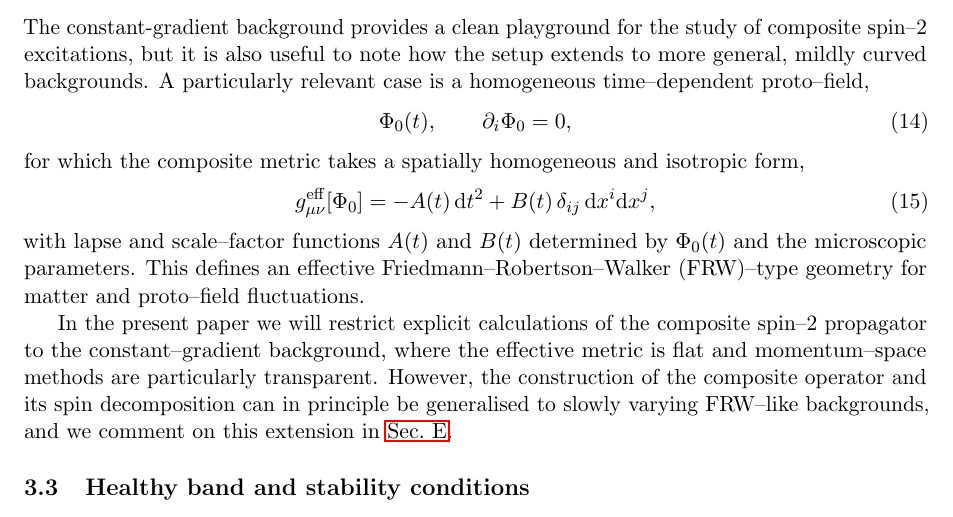
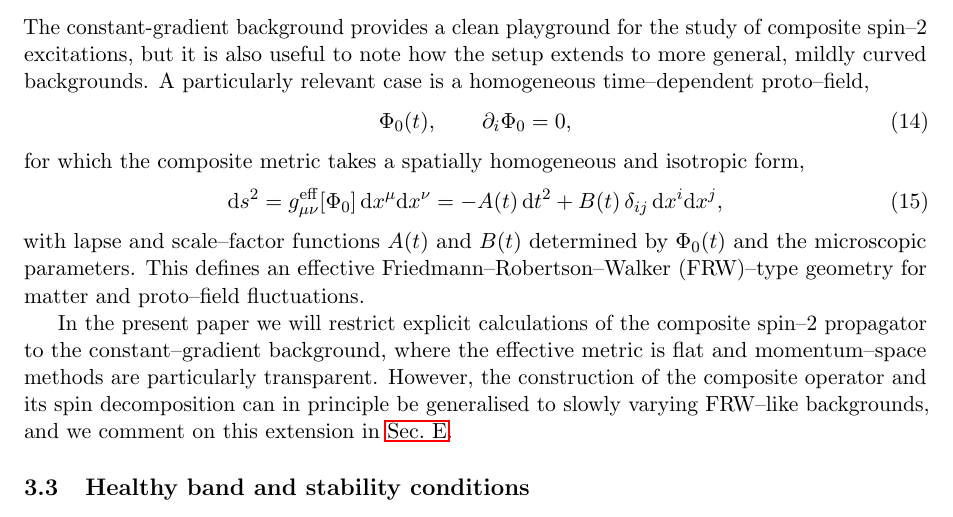
Before and after one commit to engmoeidh/PFGM-CompositeGraviton, a LaTeX paper (tex/main.tex): part of page 7 of 26, cut so that both start at the same text. Compiled offline with pdfLaTeX.

Commit message:
Refine FRW metric, extend propagator references, and document internal checks

```diff
--- a/tex/main.tex
+++ b/tex/main.tex
@@ -394,7 +394,8 @@ case is a homogeneous time--dependent proto--field,
 for which the composite metric takes a spatially homogeneous and isotropic
 form,
 \begin{equation}
-  g^{\rm eff}_{\mu\nu}[\Phi_0]
+  \mathrm{d}s^2
+  = g^{\rm eff}_{\mu\nu}[\Phi_0]\,\mathrm{d}x^\mu\mathrm{d}x^\nu
   = -A(t)\,\mathrm{d}t^2 + B(t)\,\delta_{ij}\,\mathrm{d}x^i\mathrm{d}x^j,
 \end{equation}
 with lapse and scale--factor functions \(A(t)\) and \(B(t)\) determined by
```
Also changed, not shown: README.md.
